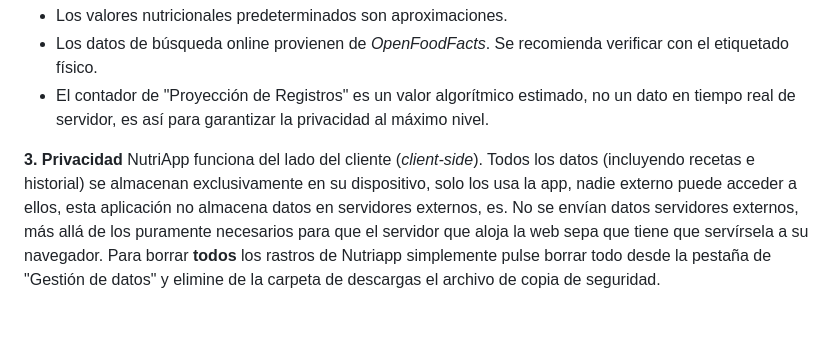
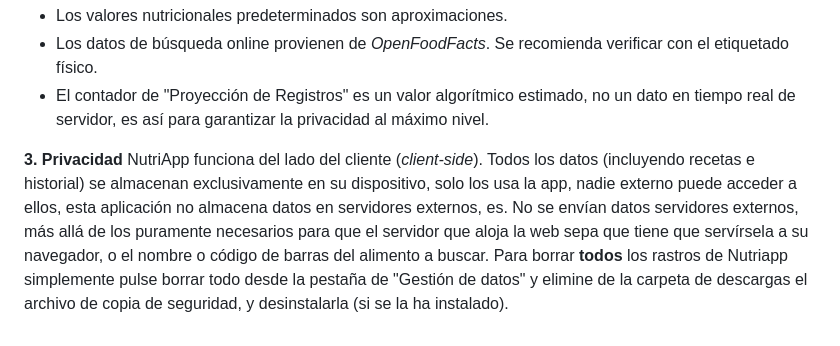
Before and after one commit to diegomguillen/registro_nutricional, a Markdown page: README.md, the part around the change. Rendered like a GitHub page.

```diff
--- a/README.md
+++ b/README.md
@@ -89,5 +89,6 @@ Esta aplicación ha sido desarrollada con fines exclusivamente educativos y de a
 
 **3. Privacidad**
 NutriApp funciona del lado del cliente (*client-side*). Todos los datos (incluyendo recetas e historial) se almacenan exclusivamente en su dispositivo, solo los usa la app, nadie externo puede acceder a ellos, esta aplicación
-no almacena datos en servidores externos, es. No se envían datos servidores externos, más allá de los puramente necesarios para que el servidor que aloja la web sepa que tiene que servírsela a su navegador.
-Para borrar **todos** los rastros de Nutriapp simplemente pulse borrar todo desde la pestaña de "Gestión de datos" y elimine de la carpeta de descargas el archivo de copia de seguridad.
+no almacena datos en servidores externos, es. No se envían datos servidores externos, más allá de los puramente necesarios para que el servidor que aloja la web sepa que tiene que servírsela a su navegador, o el nombre o código de
+barras del alimento a buscar.
+Para borrar **todos** los rastros de Nutriapp simplemente pulse borrar todo desde la pestaña de "Gestión de datos" y elimine de la carpeta de descargas el archivo de copia de seguridad, y desinstalarla (si se la ha instalado).
```
